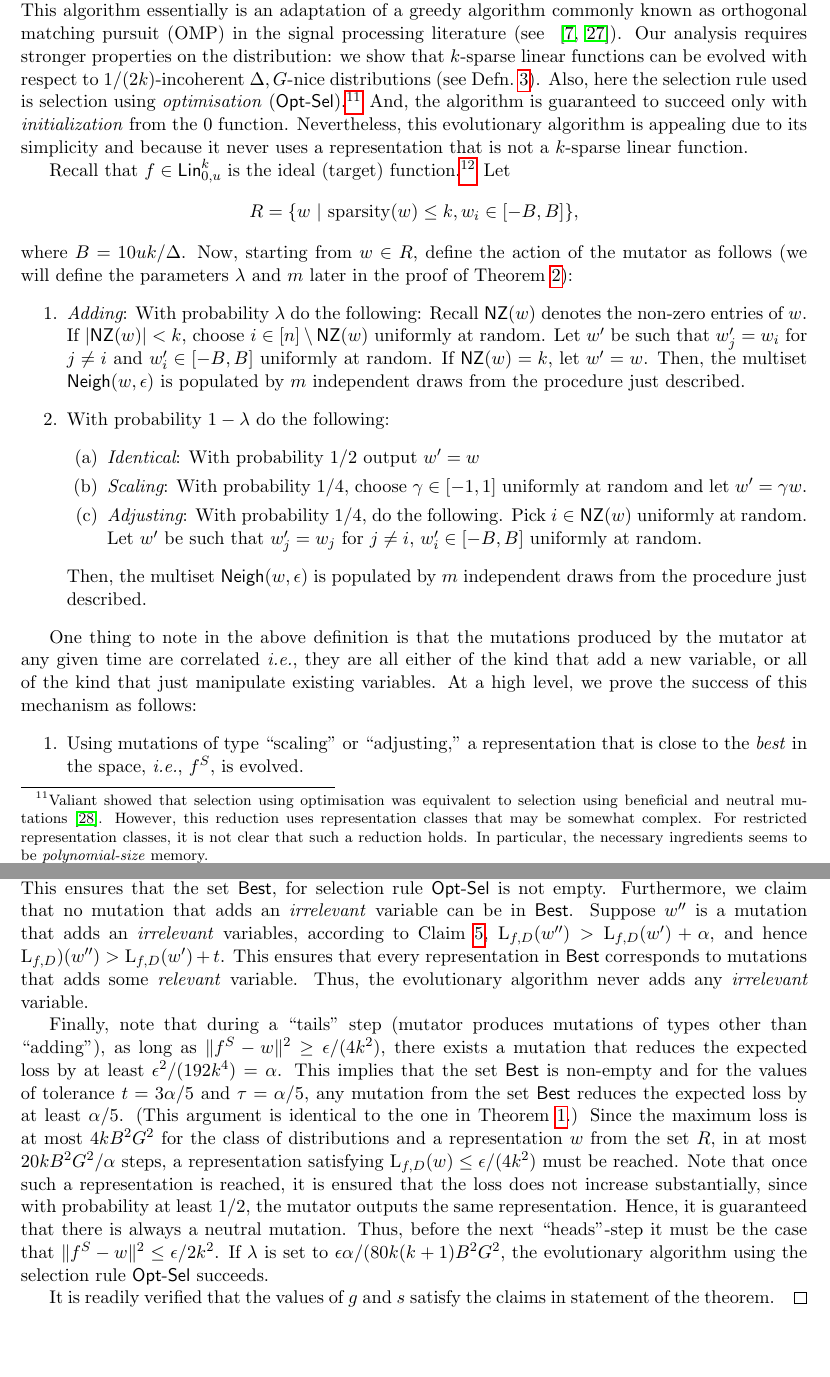
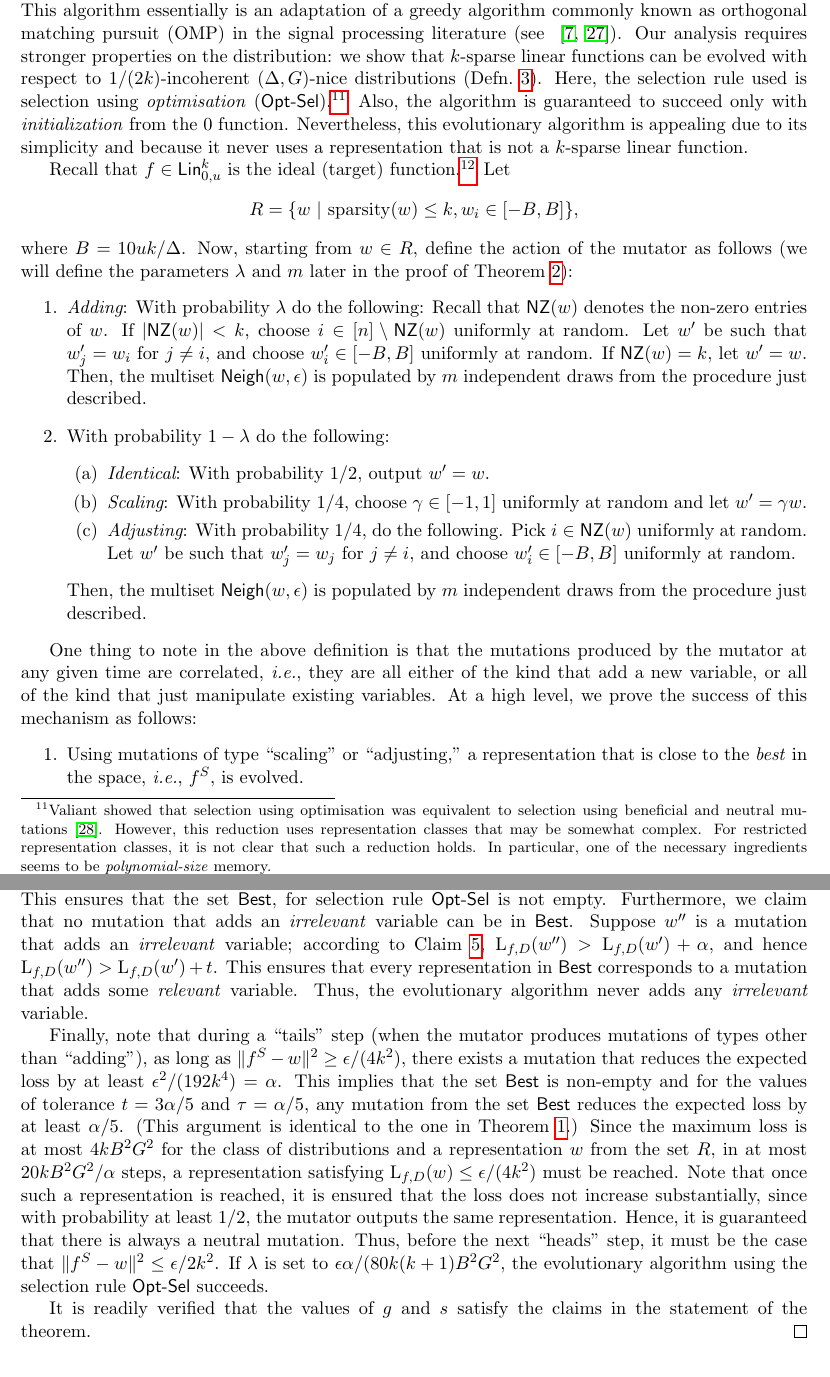
Before and after one commit to elaine84/evolve, a LaTeX paper (latex/main.tex, which reads latex/files/greedy.tex): two parts of pages 13 and 15 of 23, joined at a grey line, cut so that both start at the same text, the shorter picture padded with empty space. Compiled offline with pdfLaTeX.

Commit message:
Small things in 3.2

```diff
--- a/latex/files/greedy.tex
+++ b/latex/files/greedy.tex
@@ -4,15 +4,15 @@ algorithm commonly known as orthogonal matching pursuit (OMP) in the signal
 processing literature (see ~\cite{Donoho:2006-recovery, Tropp:2004-greed}). Our
 analysis requires stronger properties on the distribution: we show that
 $k$-sparse linear functions can be evolved with respect to $1/(2k)$-incoherent
-$\Delta, G$-nice distributions (see Defn.~\ref{defn:bhutan}). Also, here the
+$(\Delta, G)$-nice distributions (Defn.~\ref{defn:bhutan}). Here, the
 selection rule used is selection using \emph{optimisation}
 ($\optsel$).\footnote{Valiant showed that selection using optimisation was
 equivalent to selection using beneficial and neutral
 mutations~\cite{Valiant:2009-evolvability}. However, this reduction uses
 representation classes that may be somewhat complex. For restricted
 representation classes, it is not clear that such a reduction holds. In
-particular, the necessary ingredients seems to be \emph{polynomial-size}
-memory.} And, the algorithm is guaranteed to succeed only with
+particular, one of the necessary ingredients seems to be \emph{polynomial-size}
+memory.} Also, the algorithm is guaranteed to succeed only with
 \emph{initialization} from the $0$ function.  Nevertheless, this evolutionary
 algorithm is appealing due to its simplicity and because it never uses a
 representation that is not a $k$-sparse linear function.
@@ -29,30 +29,30 @@ proof of Theorem~\ref{thm:greedy}):
 %%
 \begin{enumerate}
 %%
-\item {\em Adding}: With probability $\lambda$ do the following: Recall $\NZ(w)$
-denotes the non-zero entries of $w$. If $|\NZ(w)| < k$, choose $i \in [n]
+\item {\em Adding}: With probability $\lambda$ do the following: Recall that
+$\NZ(w)$ denotes the non-zero entries of $w$. If $|\NZ(w)| < k$, choose $i \in [n]
 \setminus \NZ(w)$ uniformly at random. Let $w^\prime$ be such that $w^\prime_j =
-w_i$ for $j \neq i$ and $w^\prime_i \in [-B, B]$ uniformly at random. If
+w_i$ for $j \neq i$, and choose $w^\prime_i \in [-B, B]$ uniformly at random. If
 $\NZ(w)= k$, let $w^\prime = w$. Then, the multiset $\Neigh(w, \epsilon)$ is
 populated by $m$ independent draws from the procedure just described.
 %
 \item With probability $1 - \lambda$ do the following:
 %
 \begin{enumerate}
-\item {\em Identical}: With probability $1/2$ output $w^\prime = w$
+\item {\em Identical}: With probability $1/2$, output $w^\prime = w$.
 \item {\em Scaling}: With probability $1/4$, choose $\gamma \in [-1, 1]$ uniformly at
 random and let $w^\prime = \gamma w$.
 %
 \item {\em Adjusting}: With probability $1/4$, do the following.  Pick $i \in \NZ(w)$
 uniformly at random.  Let $w^\prime$ be such that $w^\prime_j = w_j$ for $j \neq
-i$, $w^\prime_i \in [-B, B]$ uniformly at random.
+i$, and choose $w^\prime_i \in [-B, B]$ uniformly at random.
 \end{enumerate}
 Then, the multiset $\Neigh(w, \epsilon)$ is populated by $m$ independent draws
 from the procedure just described.
 \end{enumerate}
 
 One thing to note in the above definition is that the mutations produced by the
-mutator at any given time are correlated \ie they are all either of the kind
+mutator at any given time are correlated, \ie they are all either of the kind
 that add a new variable, or all of the kind that just manipulate existing
 variables.  At a high level, we prove the success of this mechanism as follows:
 \begin{enumerate}
@@ -167,14 +169,14 @@ $\hat{\loss}_{f, D}(w^\prime) \leq \hat{\loss}_{f, D}(w) - 3 \alpha/5$. This
 ensures that the set $\best$, for selection rule $\optsel$ is not empty.
 Furthermore, we claim that no mutation that adds an \emph{irrelevant} variable
 can be in $\best$. Suppose $w^{\prime\prime}$ is a mutation that adds an
-\emph{irrelevant} variables, according to Claim~\ref{claim:elderberry},
+\emph{irrelevant} variable; according to Claim~\ref{claim:elderberry},
 $\loss_{f, D}(w^{\prime\prime})> \loss_{f, D}(w^\prime) + \alpha$, and hence
-$\loss_{f, D})(w^{\prime\prime}) > \loss_{f, D}(w^\prime) + t$. This ensures
-that every representation in $\best$ corresponds to mutations that adds some
+$\loss_{f, D}(w^{\prime\prime}) > \loss_{f, D}(w^\prime) + t$. This ensures
+that every representation in $\best$ corresponds to a mutation that adds some
 \emph{relevant} variable. Thus, the evolutionary algorithm never adds any
 \emph{irrelevant} variable.
 
-Finally, note that during a ``tails'' step (mutator produces mutations of types
+Finally, note that during a ``tails'' step (when the mutator produces mutations of types
 other than ``adding''), as long as $\ltwonorm{f^S - w}^2 \geq \epsilon/(4k^2)$,
 there exists a mutation that reduces the expected loss by at least
 $\epsilon^2/(192k^4) = \alpha$. This implies that the set $\best$ is non-empty
@@ -187,12 +189,12 @@ representation satisfying $\loss_{f, D}(w) \leq \epsilon/(4k^2)$ must be
 reached. Note that once such a representation is reached, it is ensured that the
 loss does not increase substantially, since with probability at least $1/2$, the
 mutator outputs the same representation. Hence, it is guaranteed that there is
-always a neutral mutation. Thus, before the next ``heads''-step it must be the
+always a neutral mutation. Thus, before the next ``heads'' step, it must be the
 case that $\ltwonorm{f^S - w}^2 \leq \epsilon/2k^2$. If $\lambda$ is set to
 $\epsilon\alpha/(80 k(k+1)B^2G^2$, the evolutionary algorithm using the
 selection rule $\optsel$ succeeds.
 
-It is readily verified that the values of $g$ and $s$ satisfy the claims in
+It is readily verified that the values of $g$ and $s$ satisfy the claims in the
 statement of the theorem.
 \end{proof}
 
```
Also changed, not shown: latex/files/greedy.tex (26 more changed lines).
